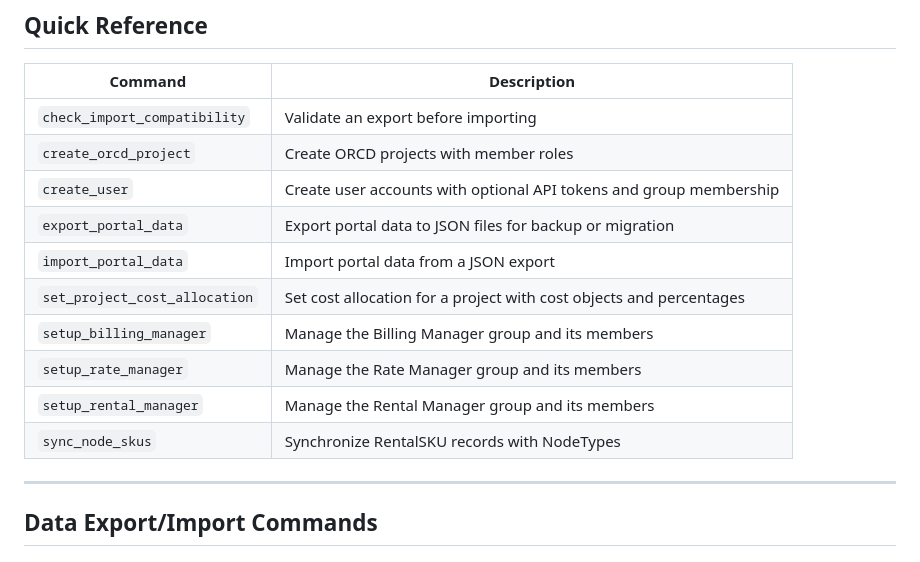
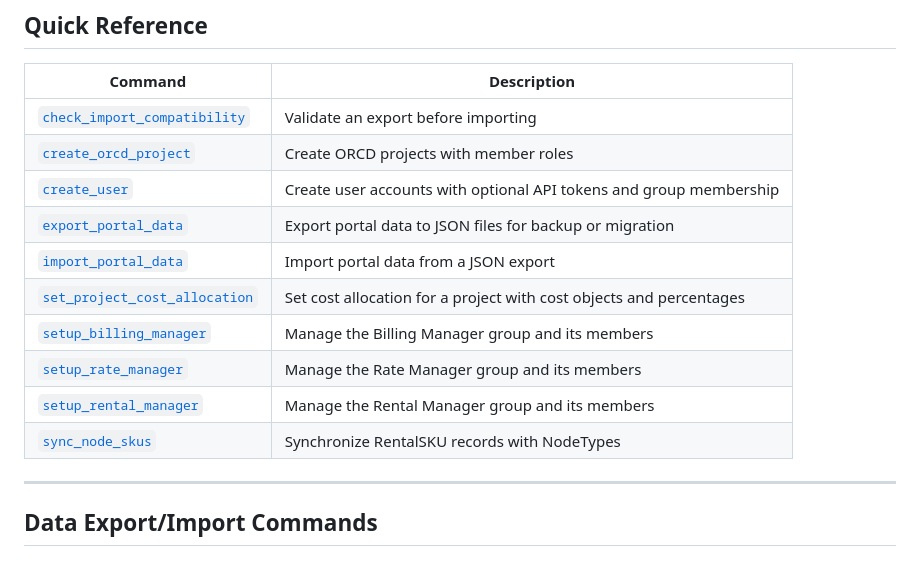
Before and after one commit to mit-orcd/cf-orcd-rental, a Markdown page: coldfront_orcd_direct_charge/management/README.md, the part around the change. Drawn GitHub-style.

Commit message:
docs: Add anchor links to Quick Reference table in management commands README
Make command names in the Quick Reference table clickable links that
navigate to their corresponding detailed documentation sections.

```diff
--- a/coldfront_orcd_direct_charge/management/README.md
+++ b/coldfront_orcd_direct_charge/management/README.md
@@ -40,16 +40,16 @@ where `BRANCH_OR_TAG` is a branch or tag for the repo.
 
 | Command | Description |
 |---------|-------------|
-| `check_import_compatibility` | Validate an export before importing |
-| `create_orcd_project` | Create ORCD projects with member roles |
-| `create_user` | Create user accounts with optional API tokens and group membership |
-| `export_portal_data` | Export portal data to JSON files for backup or migration |
-| `import_portal_data` | Import portal data from a JSON export |
-| `set_project_cost_allocation` | Set cost allocation for a project with cost objects and percentages |
-| `setup_billing_manager` | Manage the Billing Manager group and its members |
-| `setup_rate_manager` | Manage the Rate Manager group and its members |
-| `setup_rental_manager` | Manage the Rental Manager group and its members |
-| `sync_node_skus` | Synchronize RentalSKU records with NodeTypes |
+| [`check_import_compatibility`](#check_import_compatibility) | Validate an export before importing |
+| [`create_orcd_project`](#create_orcd_project) | Create ORCD projects with member roles |
+| [`create_user`](#create_user) | Create user accounts with optional API tokens and group membership |
+| [`export_portal_data`](#export_portal_data) | Export portal data to JSON files for backup or migration |
+| [`import_portal_data`](#import_portal_data) | Import portal data from a JSON export |
+| [`set_project_cost_allocation`](#set_project_cost_allocation) | Set cost allocation for a project with cost objects and percentages |
+| [`setup_billing_manager`](#setup_billing_manager) | Manage the Billing Manager group and its members |
+| [`setup_rate_manager`](#setup_rate_manager) | Manage the Rate Manager group and its members |
+| [`setup_rental_manager`](#setup_rental_manager) | Manage the Rental Manager group and its members |
+| [`sync_node_skus`](#sync_node_skus) | Synchronize RentalSKU records with NodeTypes |
 
 ---
 
```
